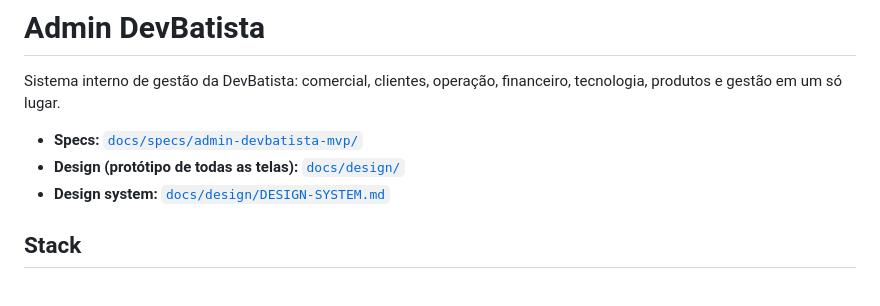
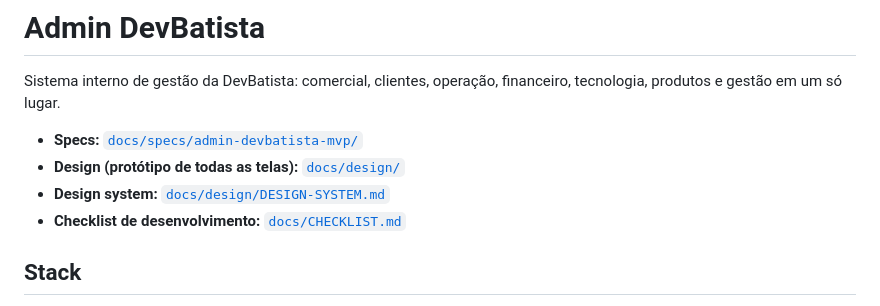
Before and after one commit to devbatista/devbatista_app, a Markdown page: README.md, the part around the change. Rendered like a GitHub page.

```diff
--- a/README.md
+++ b/README.md
@@ -5,6 +5,7 @@ Sistema interno de gestão da DevBatista: comercial, clientes, operação, finan
 - **Specs:** [`docs/specs/admin-devbatista-mvp/`](docs/specs/admin-devbatista-mvp/README.md)
 - **Design (protótipo de todas as telas):** [`docs/design/`](docs/design/README.md)
 - **Design system:** [`docs/design/DESIGN-SYSTEM.md`](docs/design/DESIGN-SYSTEM.md)
+- **Checklist de desenvolvimento:** [`docs/CHECKLIST.md`](docs/CHECKLIST.md)
 
 ## Stack
 
```
Also changed, not shown: docs/CHECKLIST.md (added, +222 -0 lines), 1 other file.
